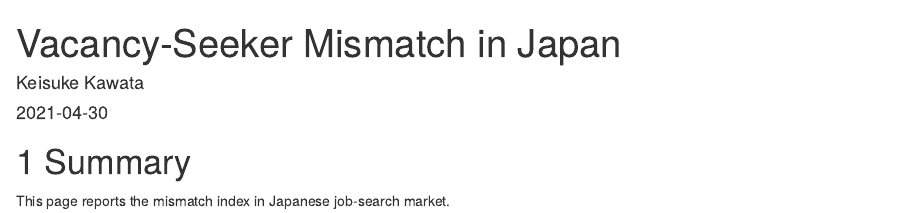
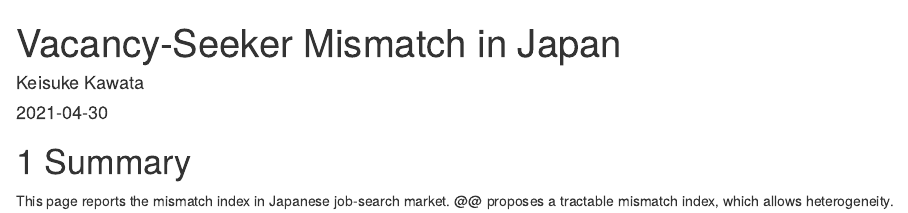
Before and after one commit to tetokawata/mismatch_JPN_labor_market, an R Markdown document (index.Rmd): the page in a window 1100 px wide, from its top. Rendered offline with R 4.5, knitr and Pandoc, with nearby package versions; drawn as R Markdown's standard HTML page in place of the format the file asks for.

Commit message:
Test revise index

```diff
--- a/index.Rmd
+++ b/index.Rmd
@@ -13,3 +13,4 @@ description: "TBA"
 # Summary
 
 This page reports the mismatch index in Japanese job-search market.
+@@ proposes a tractable mismatch index, which allows heterogeneity.
```
